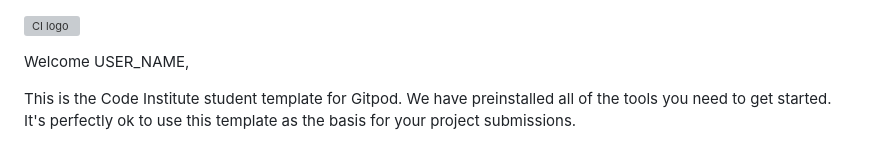
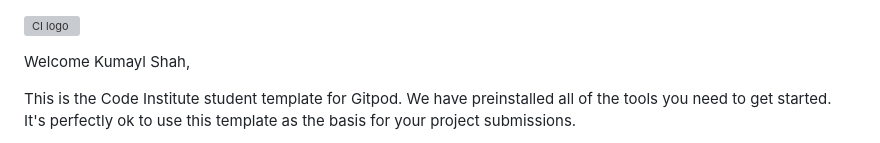
Before and after one commit to Kumayl00/Love-Running, a Markdown page: README.md, the part around the change. GitHub-like rendering; grey boxes are pictures that could not be loaded.

```diff
--- a/README.md
+++ b/README.md
@@ -1,6 +1,6 @@
 ![CI logo](https://codeinstitute.s3.amazonaws.com/fullstack/ci_logo_small.png)
 
-Welcome USER_NAME,
+Welcome Kumayl Shah,
 
 This is the Code Institute student template for Gitpod. We have preinstalled all of the tools you need to get started. It's perfectly ok to use this template as the basis for your project submissions.
 
```
